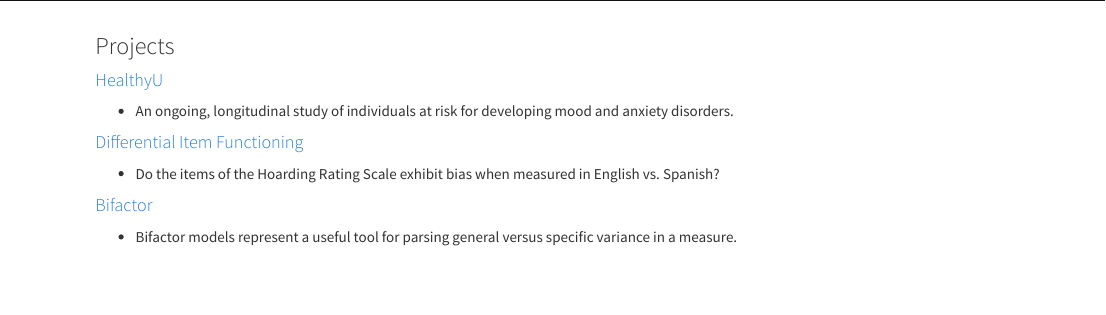
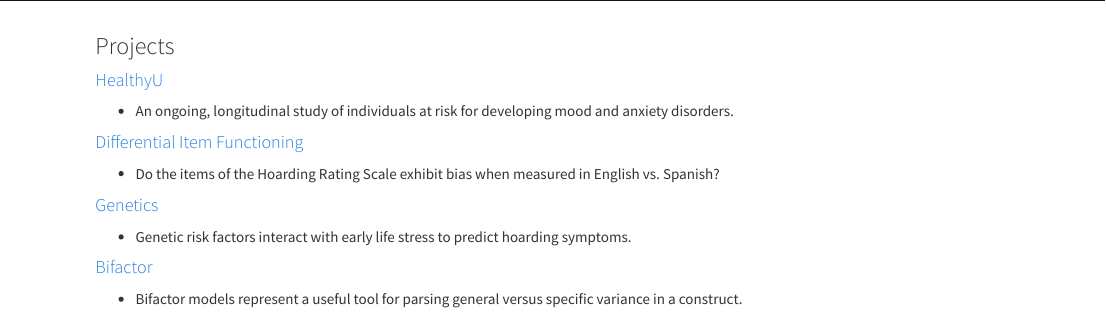
Before and after one commit to cbstamatis/cbstamatis.github.io, an R Markdown document (projects.Rmd): the page in a window 1100 px wide, from its top. The pictures show the output file projects.html that the author committed with the source, opened offline; library style sheets and scripts come from the installed R packages.

Commit message:
Udpated genetic Rpub

```diff
--- a/projects.Rmd
+++ b/projects.Rmd
@@ -17,7 +17,10 @@ h1.title {
 
 - Do the items of the Hoarding Rating Scale exhibit bias when measured in English vs. Spanish?
 
+#### [Genetics](http://rpubs.com/caitlinbrow/genes)
+
+- Genetic risk factors interact with early life stress to predict hoarding symptoms.
 
 #### [Bifactor](http://rpubs.com/caitlinbrow/439858)
 
-- Bifactor models represent a useful tool for parsing general versus specific variance in a measure.
+- Bifactor models represent a useful tool for parsing general versus specific variance in a construct.
```
Also changed, not shown: index.Rmd (+1 -1 lines), index.html, projects.html, projects.Rmd (4 more changed lines).
